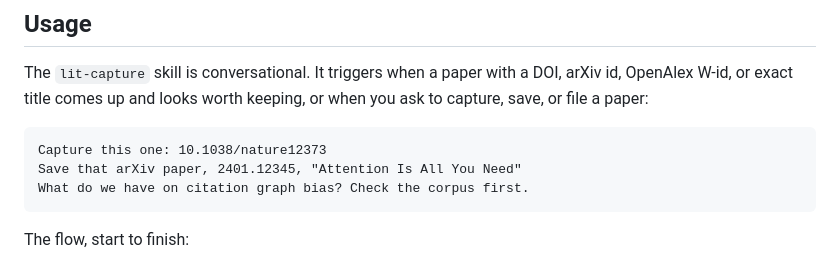
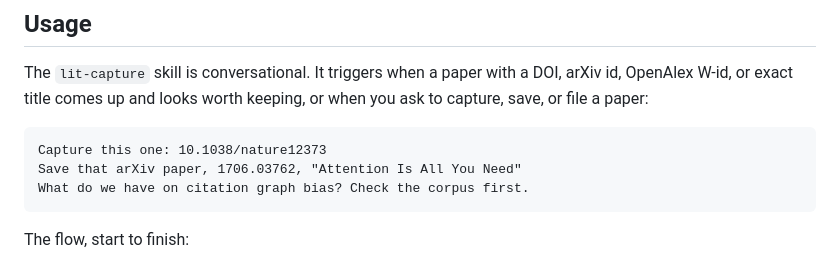
Before and after one commit to jgsystemsconsulting/jgs-lit-memory, a Markdown page: README.md, the part around the change. Rendered like a GitHub page.

````diff
--- a/README.md
+++ b/README.md
@@ -100,7 +100,7 @@ keeping, or when you ask to capture, save, or file a paper:
 
 ```text
 Capture this one: 10.1038/nature12373
-Save that arXiv paper, 2401.12345, "Attention Is All You Need"
+Save that arXiv paper, 1706.03762, "Attention Is All You Need"
 What do we have on citation graph bias? Check the corpus first.
 ```
 
````
Also changed, not shown: docs/skill-usage.md (+1 -1 lines).
